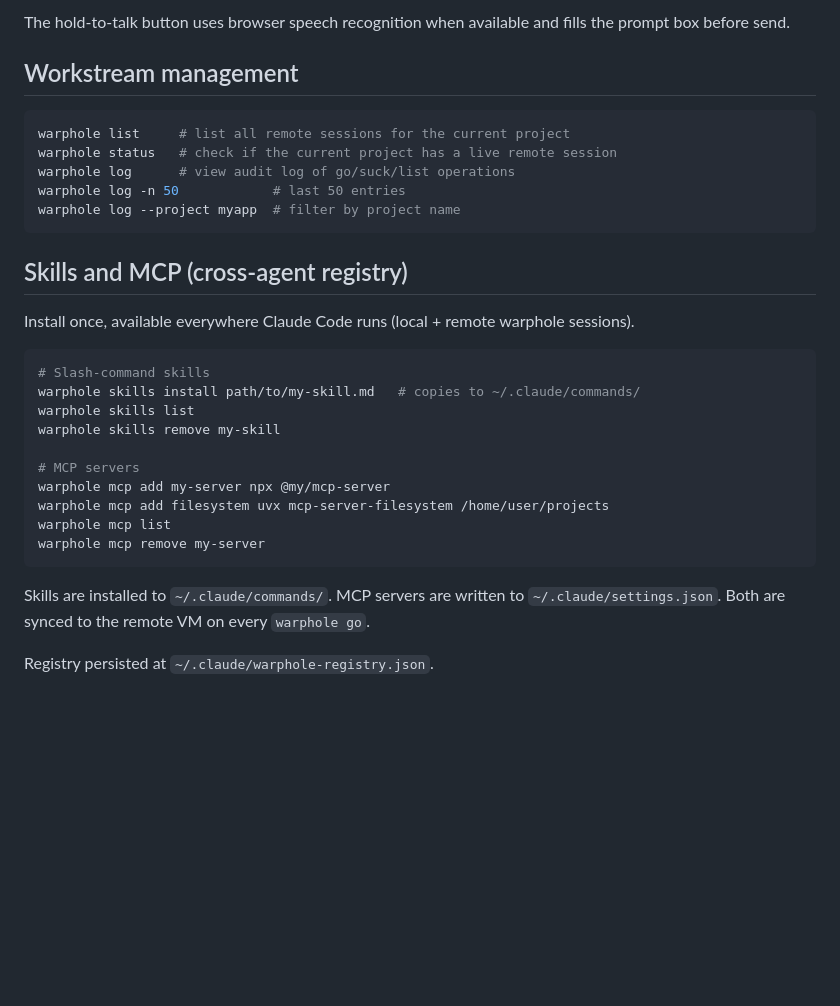
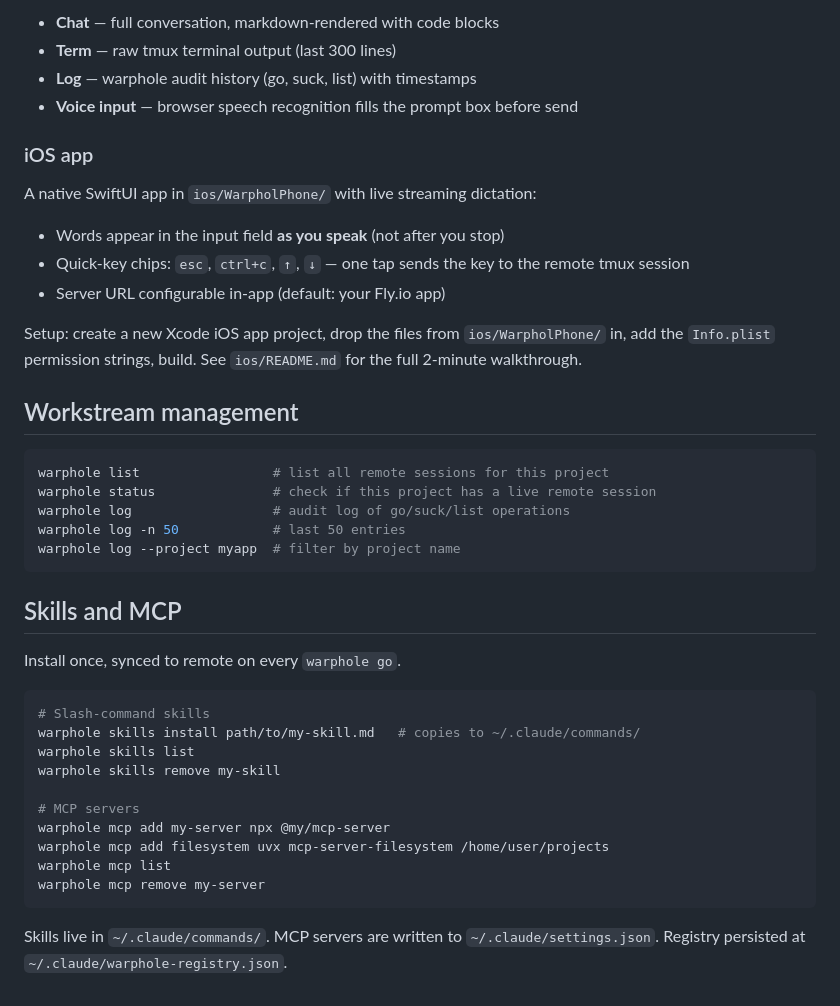
Before and after one commit to ez-gz/agent-warphole, a Markdown page: README.md, the part around one of its changes. Rendered like a GitHub page; blank space fills up the shorter version.

````diff
--- a/README.md
+++ b/README.md
@@ -81,19 +79,32 @@ The phone UI shows three views:
 
-The hold-to-talk button uses browser speech recognition when available and fills the prompt box before send.
+- **Chat** — full conversation, markdown-rendered with code blocks
+- **Term** — raw tmux terminal output (last 300 lines)
+- **Log** — warphole audit history (go, suck, list) with timestamps
+- **Voice input** — browser speech recognition fills the prompt box before send
+
+### iOS app
+
+A native SwiftUI app in `ios/WarpholPhone/` with live streaming dictation:
+
+- Words appear in the input field **as you speak** (not after you stop)
+- Quick-key chips: `esc`, `ctrl+c`, `↑`, `↓` — one tap sends the key to the remote tmux session
+- Server URL configurable in-app (default: your Fly.io app)
+
+Setup: create a new Xcode iOS app project, drop the files from `ios/WarpholPhone/` in, add the `Info.plist` permission strings, build. See `ios/README.md` for the full 2-minute walkthrough.
 
 ## Workstream management
 
 ```bash
-warphole list     # list all remote sessions for the current project
-warphole status   # check if the current project has a live remote session
-warphole log      # view audit log of go/suck/list operations
+warphole list                 # list all remote sessions for this project
+warphole status               # check if this project has a live remote session
+warphole log                  # audit log of go/suck/list operations
 warphole log -n 50            # last 50 entries
 warphole log --project myapp  # filter by project name
 ```
 
-## Skills and MCP (cross-agent registry)
+## Skills and MCP
 
-Install once, available everywhere Claude Code runs (local + remote warphole sessions).
+Install once, synced to remote on every `warphole go`.
 
 ```bash
 # Slash-command skills
@@ -108,6 +119,4 @@ warphole mcp list
 warphole mcp remove my-server
 ```
 
-Skills are installed to `~/.claude/commands/`. MCP servers are written to `~/.claude/settings.json`. Both are synced to the remote VM on every `warphole go`.
-
-Registry persisted at `~/.claude/warphole-registry.json`.
+Skills live in `~/.claude/commands/`. MCP servers are written to `~/.claude/settings.json`. Registry persisted at `~/.claude/warphole-registry.json`.
````
Also changed, not shown: other parts of README.md (+31 -33 lines).
